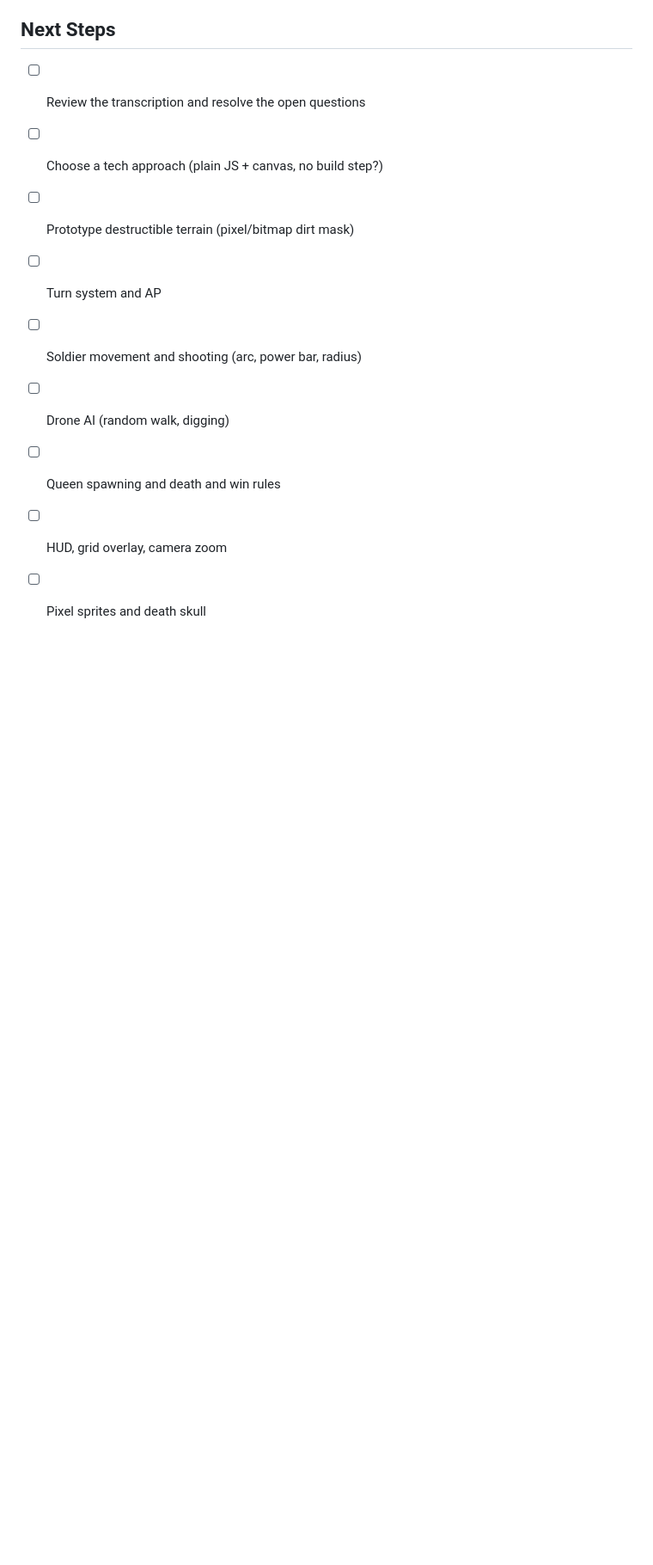
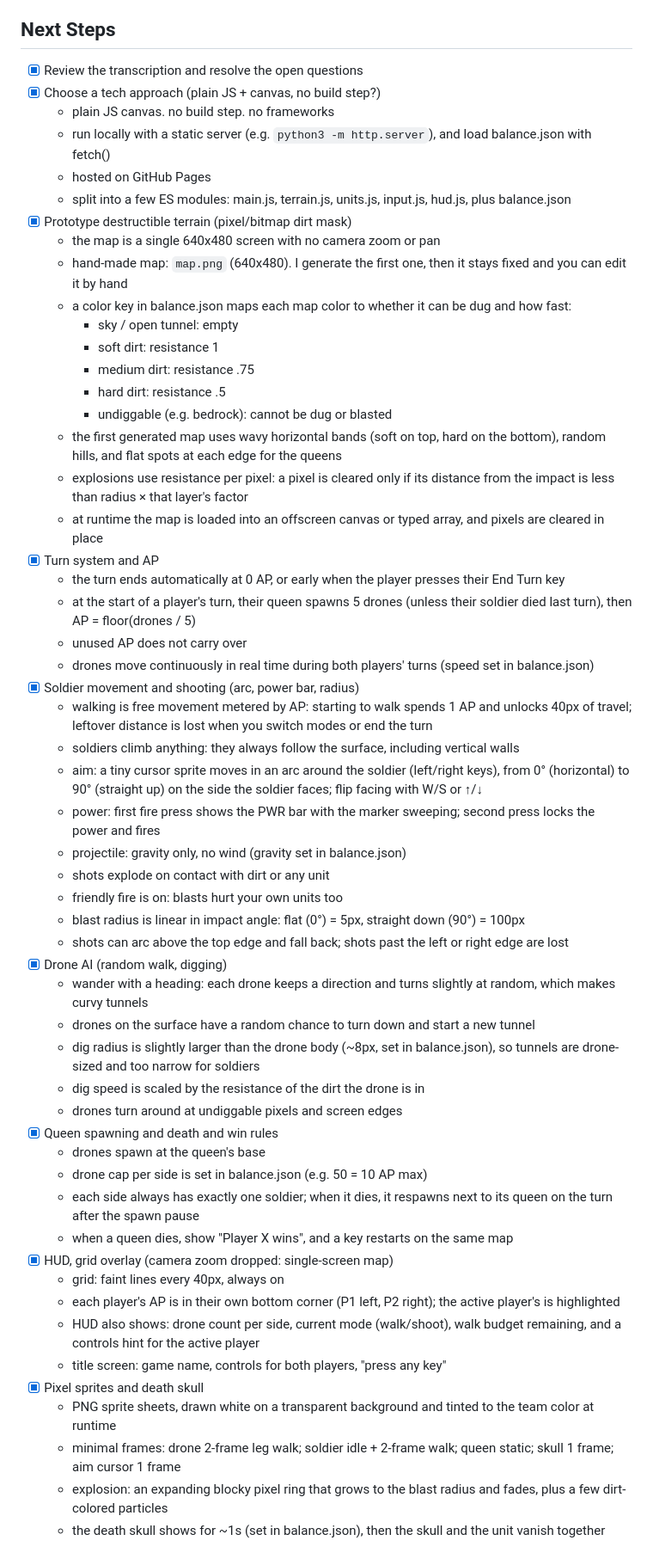
Before and after one commit to mitchellhillman/termites, a Markdown page: plan.md, the part around one of its changes. Shown at 86% size. GitHub-like rendering; blank space fills up the shorter version.

Commit message:
Flesh out plan: resolve next steps and review questions
Co-Authored-By: Claude Opus 5.5 <noreply@anthropic.com>

```diff
--- a/plan.md
+++ b/plan.md
@@ -144,12 +157,57 @@ General:
 
 ## Next Steps
 
-- [ ] Review the transcription and resolve the open questions
-- [ ] Choose a tech approach (plain JS + canvas, no build step?)
-- [ ] Prototype destructible terrain (pixel/bitmap dirt mask)
-- [ ] Turn system and AP
-- [ ] Soldier movement and shooting (arc, power bar, radius)
-- [ ] Drone AI (random walk, digging)
-- [ ] Queen spawning and death and win rules
-- [ ] HUD, grid overlay, camera zoom
-- [ ] Pixel sprites and death skull
+- [x] Review the transcription and resolve the open questions
+- [x] Choose a tech approach (plain JS + canvas, no build step?)
+  - plain JS canvas. no build step. no frameworks
+  - run locally with a static server (e.g. `python3 -m http.server`), and load balance.json with fetch()
+  - hosted on GitHub Pages
+  - split into a few ES modules: main.js, terrain.js, units.js, input.js, hud.js, plus balance.json
+- [x] Prototype destructible terrain (pixel/bitmap dirt mask)
+  - the map is a single 640x480 screen with no camera zoom or pan
+  - hand-made map: `map.png` (640x480). I generate the first one, then it stays fixed and you can edit it by hand
+  - a color key in balance.json maps each map color to whether it can be dug and how fast:
+    - sky / open tunnel: empty
+    - soft dirt: resistance 1
+    - medium dirt: resistance .75
+    - hard dirt: resistance .5
+    - undiggable (e.g. bedrock): cannot be dug or blasted
+  - the first generated map uses wavy horizontal bands (soft on top, hard on the bottom), random hills, and flat spots at each edge for the queens
+  - explosions use resistance per pixel: a pixel is cleared only if its distance from the impact is less than radius × that layer's factor
+  - at runtime the map is loaded into an offscreen canvas or typed array, and pixels are cleared in place
+- [x] Turn system and AP
+  - the turn ends automatically at 0 AP, or early when the player presses their End Turn key
+  - at the start of a player's turn, their queen spawns 5 drones (unless their soldier died last turn), then AP = floor(drones / 5)
+  - unused AP does not carry over
+  - drones move continuously in real time during both players' turns (speed set in balance.json)
+- [x] Soldier movement and shooting (arc, power bar, radius)
+  - walking is free movement metered by AP: starting to walk spends 1 AP and unlocks 40px of travel; leftover distance is lost when you switch modes or end the turn
+  - soldiers climb anything: they always follow the surface, including vertical walls
+  - aim: a tiny cursor sprite moves in an arc around the soldier (left/right keys), from 0° (horizontal) to 90° (straight up) on the side the soldier faces; flip facing with W/S or ↑/↓
+  - power: first fire press shows the PWR bar with the marker sweeping; second press locks the power and fires
+  - projectile: gravity only, no wind (gravity set in balance.json)
+  - shots explode on contact with dirt or any unit
+  - friendly fire is on: blasts hurt your own units too
+  - blast radius is linear in impact angle: flat (0°) = 5px, straight down (90°) = 100px
+  - shots can arc above the top edge and fall back; shots past the left or right edge are lost
+- [x] Drone AI (random walk, digging)
+  - wander with a heading: each drone keeps a direction and turns slightly at random, which makes curvy tunnels
+  - drones on the surface have a random chance to turn down and start a new tunnel
+  - dig radius is slightly larger than the drone body (~8px, set in balance.json), so tunnels are drone-sized and too narrow for soldiers
+  - dig speed is scaled by the resistance of the dirt the drone is in
+  - drones turn around at undiggable pixels and screen edges
+- [x] Queen spawning and death and win rules
+  - drones spawn at the queen's base
+  - drone cap per side is set in balance.json (e.g. 50 = 10 AP max)
+  - each side always has exactly one soldier; when it dies, it respawns next to its queen on the turn after the spawn pause
+  - when a queen dies, show "Player X wins", and a key restarts on the same map
+- [x] HUD, grid overlay (camera zoom dropped: single-screen map)
+  - grid: faint lines every 40px, always on
+  - each player's AP is in their own bottom corner (P1 left, P2 right); the active player's is highlighted
+  - HUD also shows: drone count per side, current mode (walk/shoot), walk budget remaining, and a controls hint for the active player
+  - title screen: game name, controls for both players, "press any key"
+- [x] Pixel sprites and death skull
+  - PNG sprite sheets, drawn white on a transparent background and tinted to the team color at runtime
+  - minimal frames: drone 2-frame leg walk; soldier idle + 2-frame walk; queen static; skull 1 frame; aim cursor 1 frame
+  - explosion: an expanding blocky pixel ring that grows to the blast radius and fades, plus a few dirt-colored particles
+  - the death skull shows for ~1s (set in balance.json), then the skull and the unit vanish together
```
Also changed, not shown: other parts of plan.md (+46 -33 lines).
